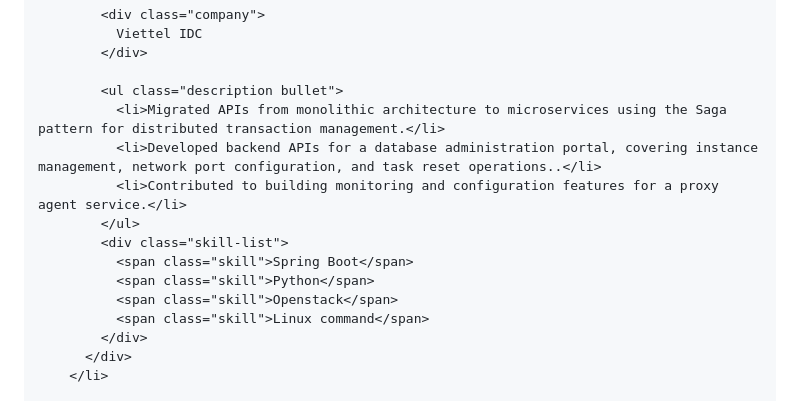
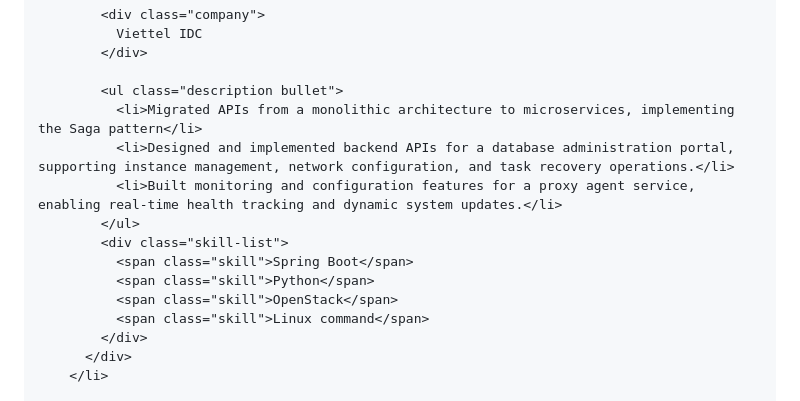
Before and after one commit to duongvct-org/duongvct-org.github.io, a Markdown page: content/index.md, the part around the change. Drawn GitHub-style.

Commit message:
update experience

```diff
--- a/content/index.md
+++ b/content/index.md
@@ -51,14 +51,14 @@
         </div>
 
         <ul class="description bullet">
-          <li>Migrated APIs from monolithic architecture to microservices using the Saga pattern for distributed transaction management.</li>
-          <li>Developed backend APIs for a database administration portal, covering instance management, network port configuration, and task reset operations..</li>
-          <li>Contributed to building monitoring and configuration features for a proxy agent service.</li>
+          <li>Migrated APIs from a monolithic architecture to microservices, implementing the Saga pattern</li>
+          <li>Designed and implemented backend APIs for a database administration portal, supporting instance management, network configuration, and task recovery operations.</li>
+          <li>Built monitoring and configuration features for a proxy agent service, enabling real-time health tracking and dynamic system updates.</li>
         </ul>
         <div class="skill-list">
           <span class="skill">Spring Boot</span>
           <span class="skill">Python</span>
-          <span class="skill">Openstack</span>
+          <span class="skill">OpenStack</span>
           <span class="skill">Linux command</span>
         </div>
       </div>
```
